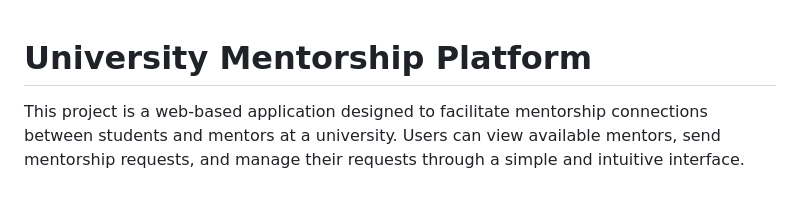
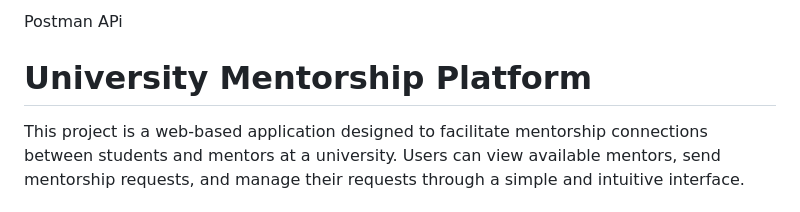
Before and after one commit to Praveen23-kk/PostmanAPiEvent, a Markdown page: README.md, the part around the change. Drawn GitHub-style.

```diff
--- a/README.md
+++ b/README.md
@@ -1,4 +1,4 @@
-
+Postman APi
 # University Mentorship Platform
 
 This project is a web-based application designed to facilitate mentorship connections between students and mentors at a university. Users can view available mentors, send mentorship requests, and manage their requests through a simple and intuitive interface.
```
